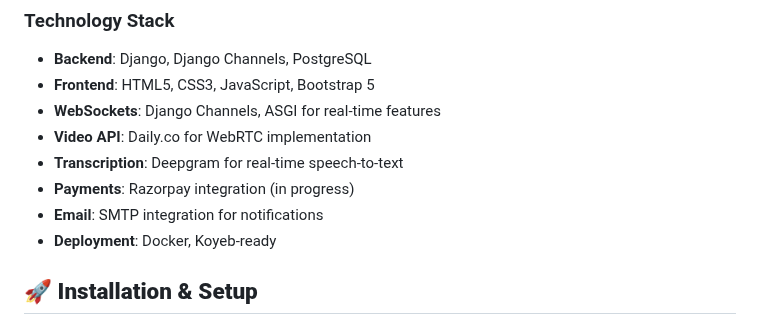
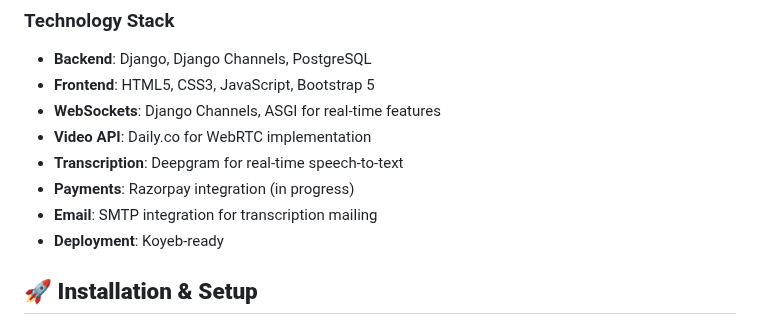
Before and after one commit to siddharthrepo/HackAndHeal, a Markdown page: README.md, the part around one of its changes. GitHub-like rendering.

```diff
--- a/README.md
+++ b/README.md
@@ -74,8 +86,8 @@ Chikitsa360/
 - **Video API**: Daily.co for WebRTC implementation
 - **Transcription**: Deepgram for real-time speech-to-text
 - **Payments**: Razorpay integration (in progress)
-- **Email**: SMTP integration for notifications
-- **Deployment**: Docker, Koyeb-ready
+- **Email**: SMTP integration for transcription mailing
+- **Deployment**: Koyeb-ready
 
 ## 🚀 **Installation & Setup**
 
```
Also changed, not shown: other parts of README.md (+27 -43 lines).
